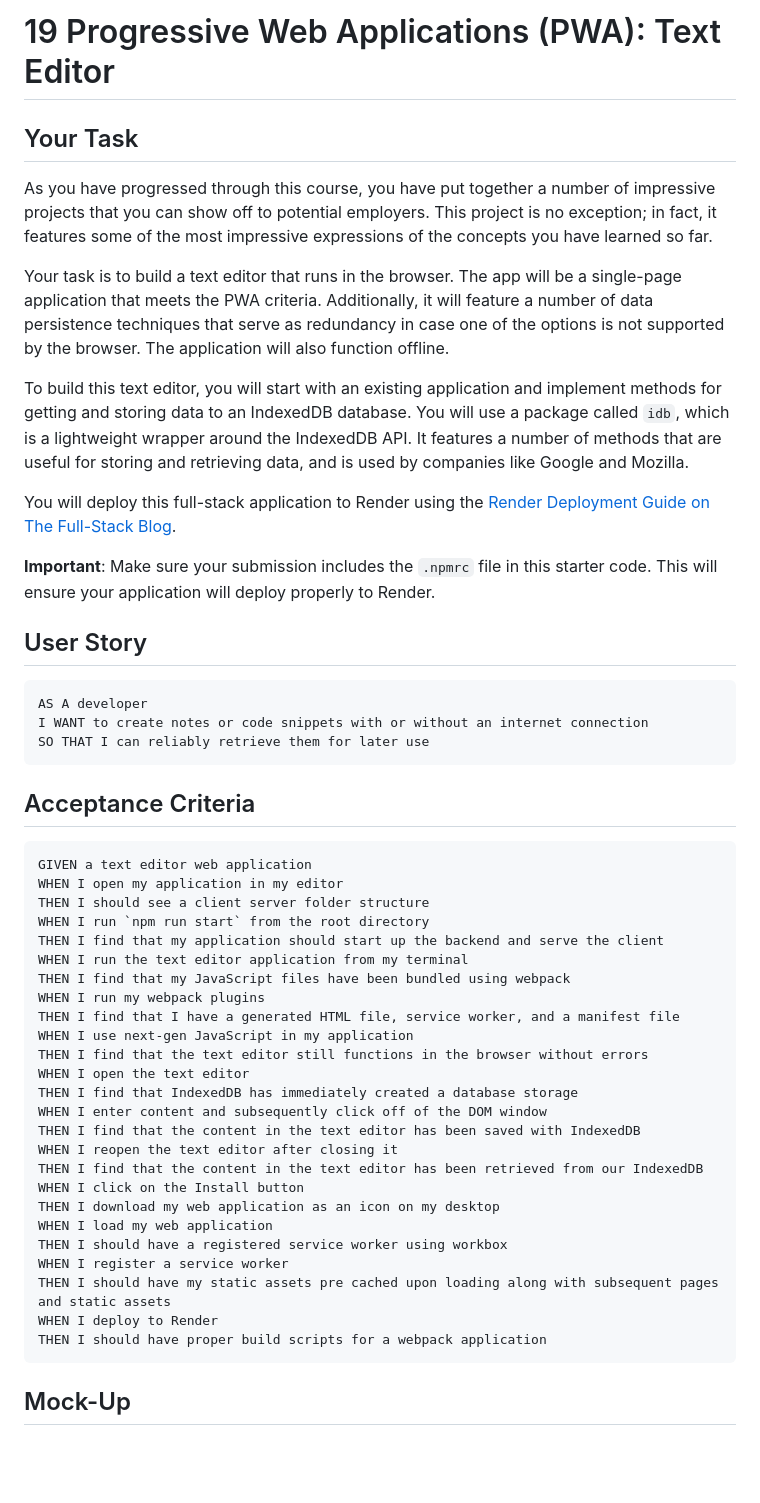
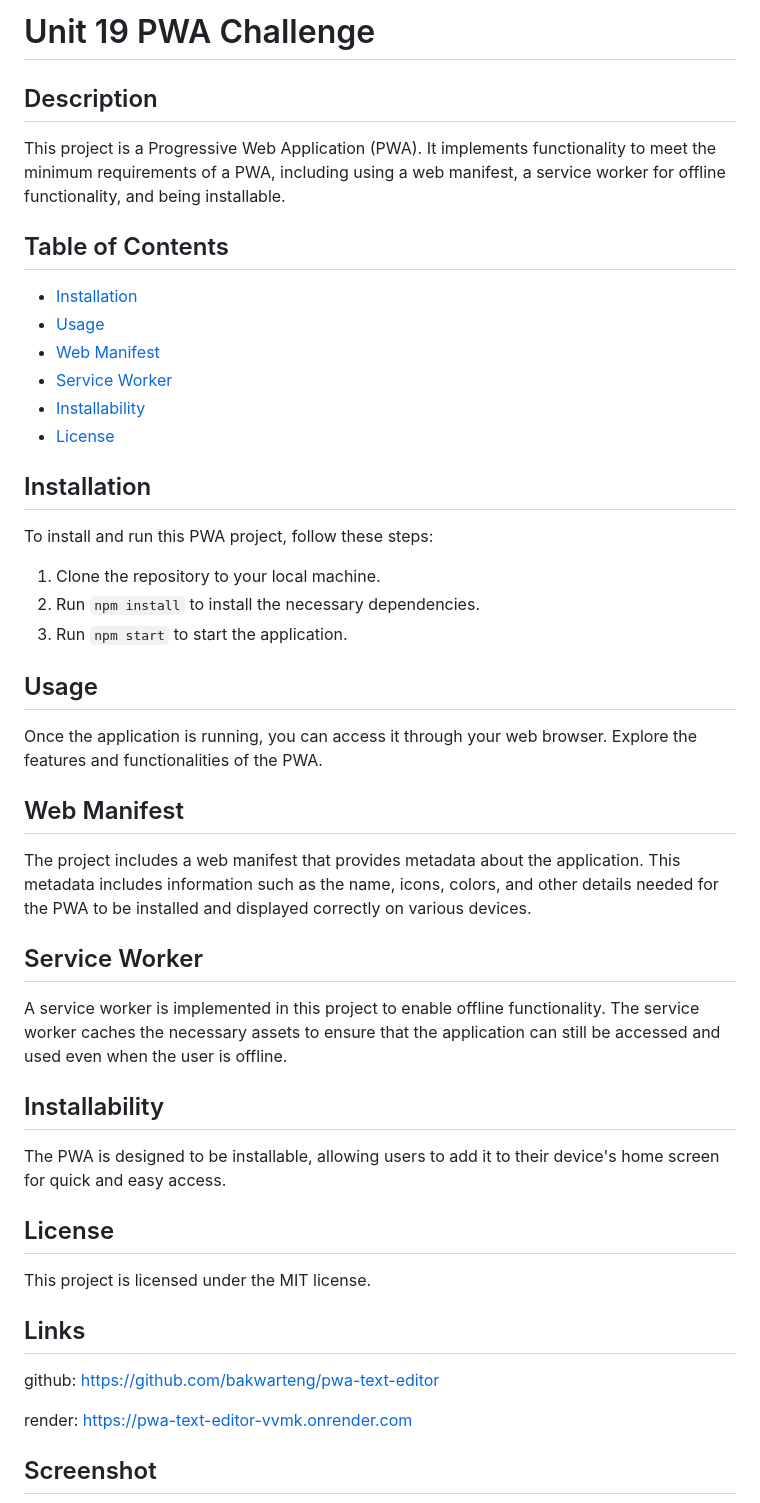
Before and after one commit to bakwarteng/pwa-text-editor, a Markdown page: README.md, the part around the change printed below. Drawn GitHub-style; blank space fills up the shorter version.

````diff
--- a/README.md
+++ b/README.md
@@ -1,54 +1,41 @@
-# 19 Progressive Web Applications (PWA): Text Editor
+# Unit 19 PWA Challenge
 
-## Your Task
+## Description
+This project is a Progressive Web Application (PWA). It implements functionality to meet the minimum requirements of a PWA, including using a web manifest, a service worker for offline functionality, and being installable.
 
-As you have progressed through this course, you have put together a number of impressive projects that you can show off to potential employers. This project is no exception; in fact, it features some of the most impressive expressions of the concepts you have learned so far.
+## Table of Contents
+- [Installation](#installation)
+- [Usage](#usage)
+- [Web Manifest](#web-manifest)
+- [Service Worker](#service-worker)
+- [Installability](#installability)
+- [License](#license)
 
-Your task is to build a text editor that runs in the browser. The app will be a single-page application that meets the PWA criteria. Additionally, it will feature a number of data persistence techniques that serve as redundancy in case one of the options is not supported by the browser. The application will also function offline.
+## Installation
+To install and run this PWA project, follow these steps:
+1. Clone the repository to your local machine.
+2. Run `npm install` to install the necessary dependencies.
+3. Run `npm start` to start the application.
 
-To build this text editor, you will start with an existing application and implement methods for getting and storing data to an IndexedDB database. You will use a package called `idb`, which is a lightweight wrapper around the IndexedDB API. It features a number of methods that are useful for storing and retrieving data, and is used by companies like Google and Mozilla.
+## Usage
+Once the application is running, you can access it through your web browser. Explore the features and functionalities of the PWA.
 
-You will deploy this full-stack application to Render using the [Render Deployment Guide on The Full-Stack Blog](https://coding-boot-camp.github.io/full-stack/render/render-deployment-guide).
+## Web Manifest
+The project includes a web manifest that provides metadata about the application. This metadata includes information such as the name, icons, colors, and other details needed for the PWA to be installed and displayed correctly on various devices.
 
-**Important**: Make sure your submission includes the `.npmrc` file in this starter code.  This will ensure your application will deploy properly to Render.
+## Service Worker
+A service worker is implemented in this project to enable offline functionality. The service worker caches the necessary assets to ensure that the application can still be accessed and used even when the user is offline.
 
-## User Story
+## Installability
+The PWA is designed to be installable, allowing users to add it to their device's home screen for quick and easy access.
 
-```md
-AS A developer
-I WANT to create notes or code snippets with or without an internet connection
-SO THAT I can reliably retrieve them for later use
-```
+## License
+This project is licensed under the MIT license.
 
-## Acceptance Criteria
+## Links
+github: https://github.com/bakwarteng/pwa-text-editor
 
-```md
-GIVEN a text editor web application
-WHEN I open my application in my editor
-THEN I should see a client server folder structure
-WHEN I run `npm run start` from the root directory
-THEN I find that my application should start up the backend and serve the client
-WHEN I run the text editor application from my terminal
-THEN I find that my JavaScript files have been bundled using webpack
-WHEN I run my webpack plugins
-THEN I find that I have a generated HTML file, service worker, and a manifest file
-WHEN I use next-gen JavaScript in my application
-THEN I find that the text editor still functions in the browser without errors
-WHEN I open the text editor
-THEN I find that IndexedDB has immediately created a database storage
-WHEN I enter content and subsequently click off of the DOM window
-THEN I find that the content in the text editor has been saved with IndexedDB
-WHEN I reopen the text editor after closing it
-THEN I find that the content in the text editor has been retrieved from our IndexedDB
-WHEN I click on the Install button
-THEN I download my web application as an icon on my desktop
-WHEN I load my web application
-THEN I should have a registered service worker using workbox
-WHEN I register a service worker
-THEN I should have my static assets pre cached upon loading along with subsequent pages and static assets
-WHEN I deploy to Render
-THEN I should have proper build scripts for a webpack application
-```
+render: https://pwa-text-editor-vvmk.onrender.com
 
-## Mock-Up
+## Screenshot
 
````
Also changed, not shown: other parts of README.md (+1 -90 lines), Screenshot 2024-06-01 142114.png (added).
